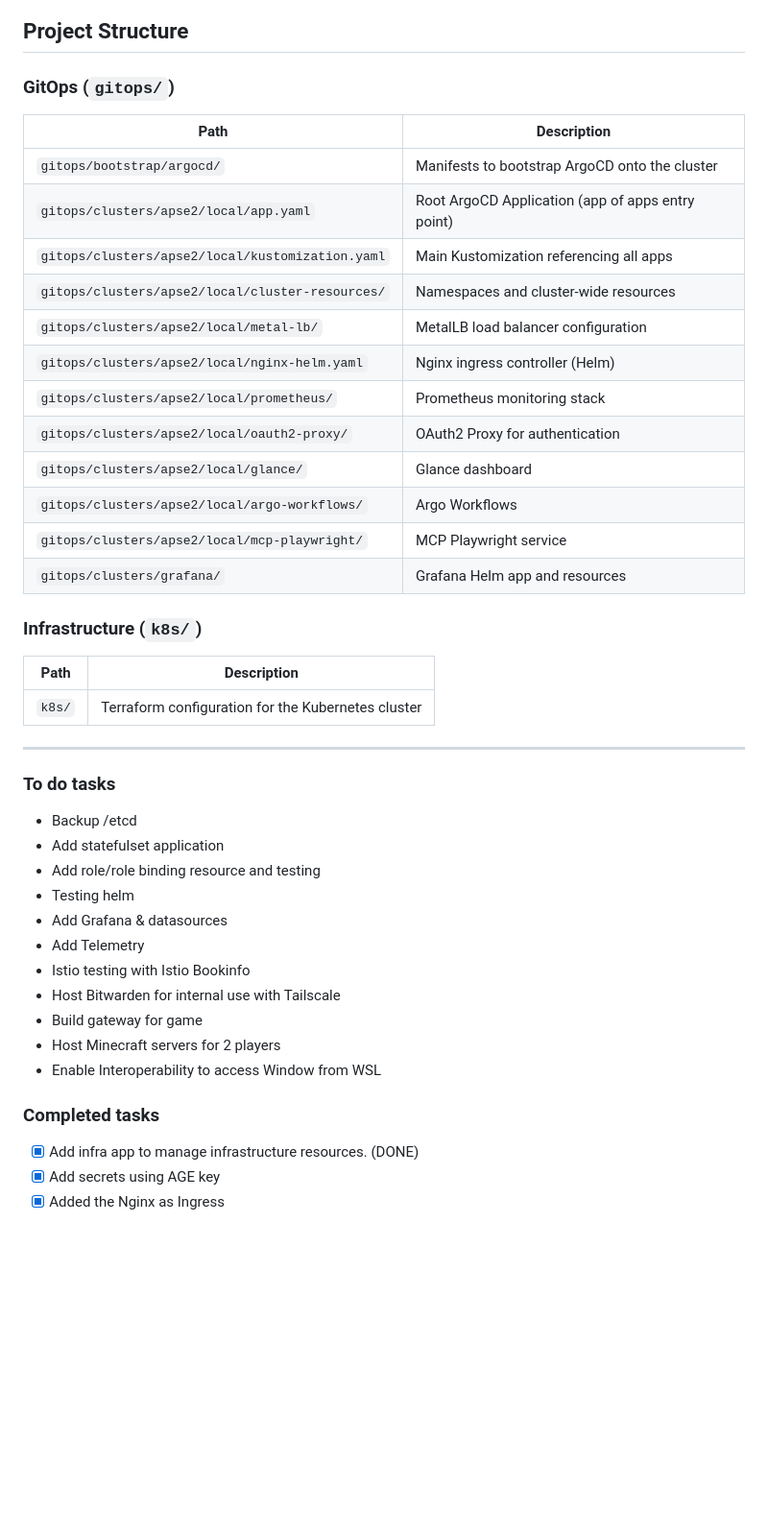
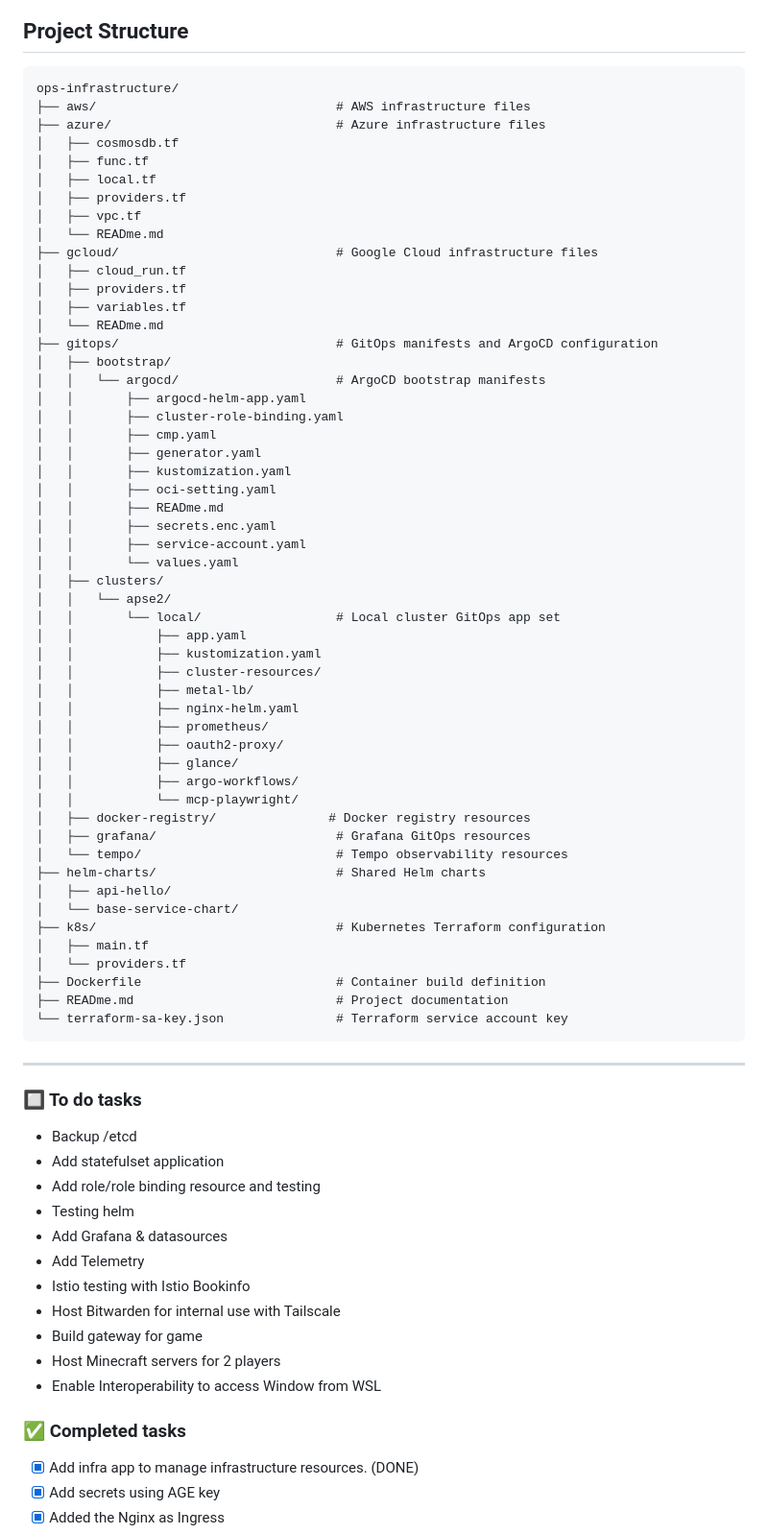
Before and after one commit to wisphill/ops-infrastructure, a Markdown page: READme.md, the part around one of its changes. Shown at 96% size. GitHub-like rendering; blank space fills up the shorter version.

Commit message:
feat: update READme.md

````diff
--- a/READme.md
+++ b/READme.md
@@ -1,31 +10,63 @@
 ## Project Structure
 
-### GitOps (`gitops/`)
-
-| Path                                             | Description                                       |
-| ------------------------------------------------ | ------------------------------------------------- |
-| `gitops/bootstrap/argocd/`                       | Manifests to bootstrap ArgoCD onto the cluster    |
-| `gitops/clusters/apse2/local/app.yaml`           | Root ArgoCD Application (app of apps entry point) |
-| `gitops/clusters/apse2/local/kustomization.yaml` | Main Kustomization referencing all apps           |
-| `gitops/clusters/apse2/local/cluster-resources/` | Namespaces and cluster-wide resources             |
-| `gitops/clusters/apse2/local/metal-lb/`          | MetalLB load balancer configuration               |
-| `gitops/clusters/apse2/local/nginx-helm.yaml`    | Nginx ingress controller (Helm)                   |
-| `gitops/clusters/apse2/local/prometheus/`        | Prometheus monitoring stack                       |
-| `gitops/clusters/apse2/local/oauth2-proxy/`      | OAuth2 Proxy for authentication                   |
-| `gitops/clusters/apse2/local/glance/`            | Glance dashboard                                  |
-| `gitops/clusters/apse2/local/argo-workflows/`    | Argo Workflows                                    |
-| `gitops/clusters/apse2/local/mcp-playwright/`    | MCP Playwright service                            |
-| `gitops/clusters/grafana/`                       | Grafana Helm app and resources                    |
-
-### Infrastructure (`k8s/`)
-
-| Path   | Description                                        |
-| ------ | -------------------------------------------------- |
-| `k8s/` | Terraform configuration for the Kubernetes cluster |
+```text
+ops-infrastructure/
+├── aws/                                # AWS infrastructure files
+├── azure/                              # Azure infrastructure files
+│   ├── cosmosdb.tf
+│   ├── func.tf
+│   ├── local.tf
+│   ├── providers.tf
+│   ├── vpc.tf
+│   └── READme.md
+├── gcloud/                             # Google Cloud infrastructure files
+│   ├── cloud_run.tf
+│   ├── providers.tf
+│   ├── variables.tf
+│   └── READme.md
+├── gitops/                             # GitOps manifests and ArgoCD configuration
+│   ├── bootstrap/
+│   │   └── argocd/                     # ArgoCD bootstrap manifests
+│   │       ├── argocd-helm-app.yaml
+│   │       ├── cluster-role-binding.yaml
+│   │       ├── cmp.yaml
+│   │       ├── generator.yaml
+│   │       ├── kustomization.yaml
+│   │       ├── oci-setting.yaml
+│   │       ├── READme.md
+│   │       ├── secrets.enc.yaml
+│   │       ├── service-account.yaml
+│   │       └── values.yaml
+│   ├── clusters/
+│   │   └── apse2/
+│   │       └── local/                  # Local cluster GitOps app set
+│   │           ├── app.yaml
+│   │           ├── kustomization.yaml
+│   │           ├── cluster-resources/
+│   │           ├── metal-lb/
+│   │           ├── nginx-helm.yaml
+│   │           ├── prometheus/
+│   │           ├── oauth2-proxy/
+│   │           ├── glance/
+│   │           ├── argo-workflows/
+│   │           └── mcp-playwright/
+│   ├── docker-registry/               # Docker registry resources
+│   ├── grafana/                        # Grafana GitOps resources
+│   └── tempo/                          # Tempo observability resources
+├── helm-charts/                        # Shared Helm charts
+│   ├── api-hello/
+│   └── base-service-chart/
+├── k8s/                                # Kubernetes Terraform configuration
+│   ├── main.tf
+│   └── providers.tf
+├── Dockerfile                          # Container build definition
+├── READme.md                           # Project documentation
+└── terraform-sa-key.json               # Terraform service account key
+```
 
 ---
 
-### To do tasks
+### 🔲 To do tasks
 
 - Backup /etcd
 - Add statefulset application
@@ -39,7 +80,7 @@
 - Host Minecraft servers for 2 players
 - Enable Interoperability to access Window from WSL
 
-### Completed tasks
+### ✅ Completed tasks
 
 - [x] Add infra app to manage infrastructure resources. (DONE)
 - [x] Add secrets using AGE key
````
Also changed, not shown: other parts of READme.md (+9 -0 lines).
